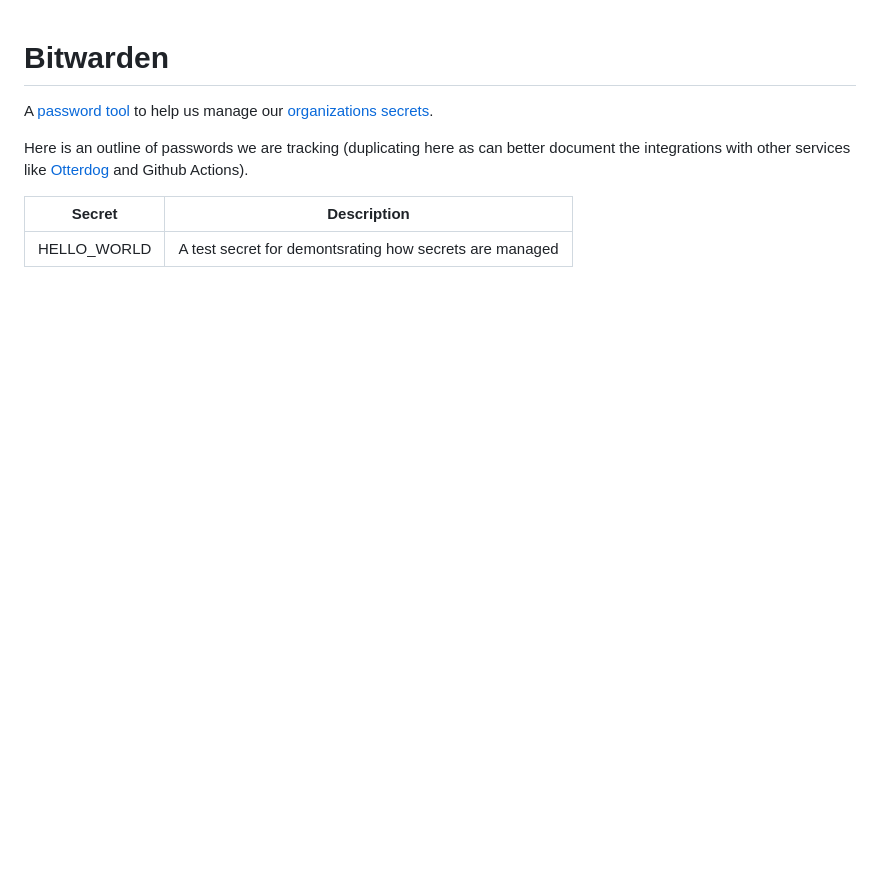
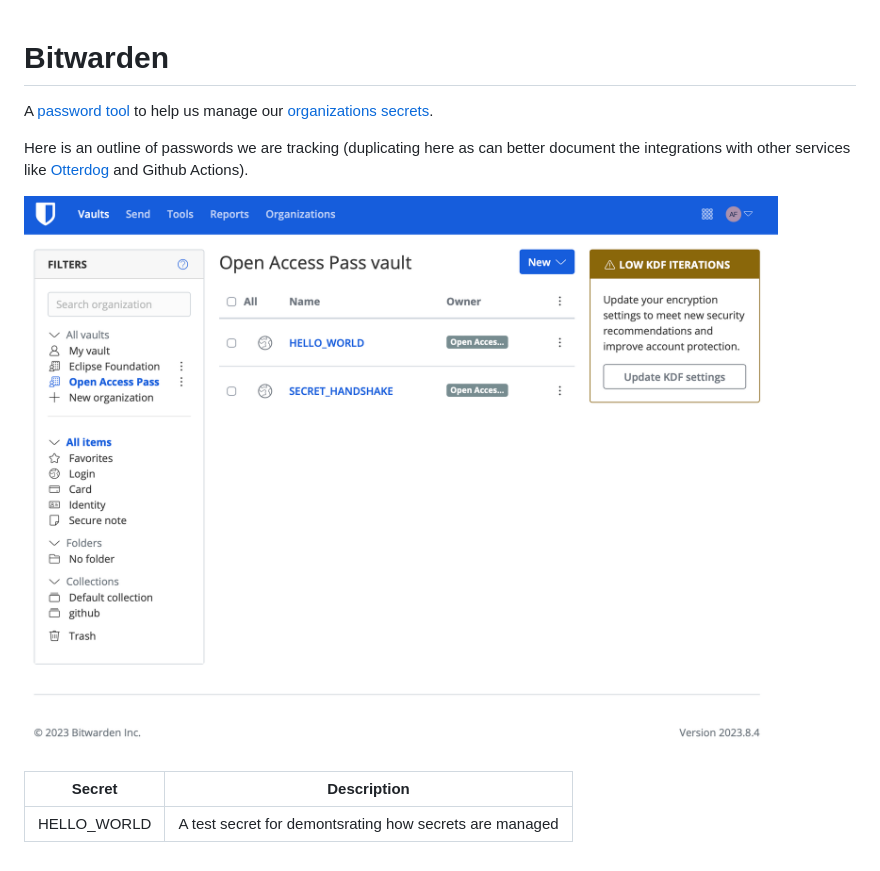
Before and after one commit to eclipse-pass/main, a Markdown page: docs/infra/bitwarden.md, the part around the change. GitHub-like rendering; pictures changed too: docs/assets/bitwarden/ui.png (added); blank space fills up the shorter version.

Commit message:
Add bitwarden ui

```diff
--- a/docs/infra/bitwarden.md
+++ b/docs/infra/bitwarden.md
@@ -6,6 +6,8 @@ Here is an outline of passwords we are tracking
 (duplicating here as can better document the integrations with other services
 like [Otterdog](/docs/infra/otterdog.md) and Github Actions).
 
+![Bitwarden Secrets User Interface](/docs/assets/bitwarden/ui.png)
+
 | Secret | Description |
 | --- | --- |
 | HELLO_WORLD | A test secret for demontsrating how secrets are managed |
```
